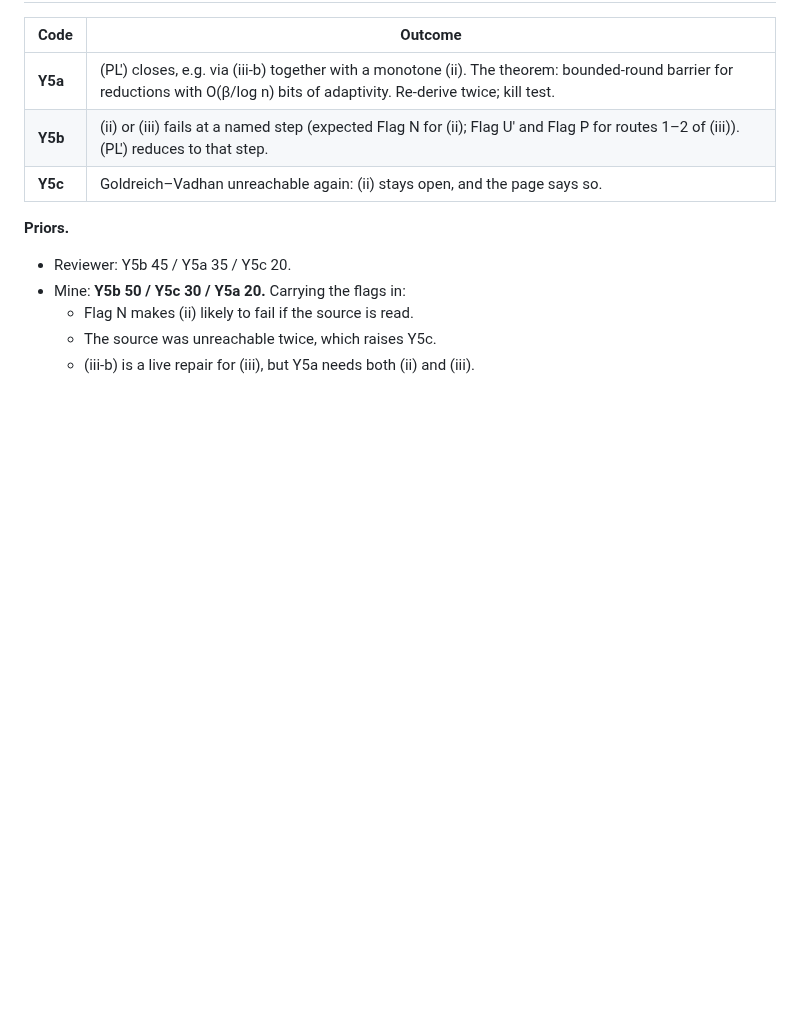
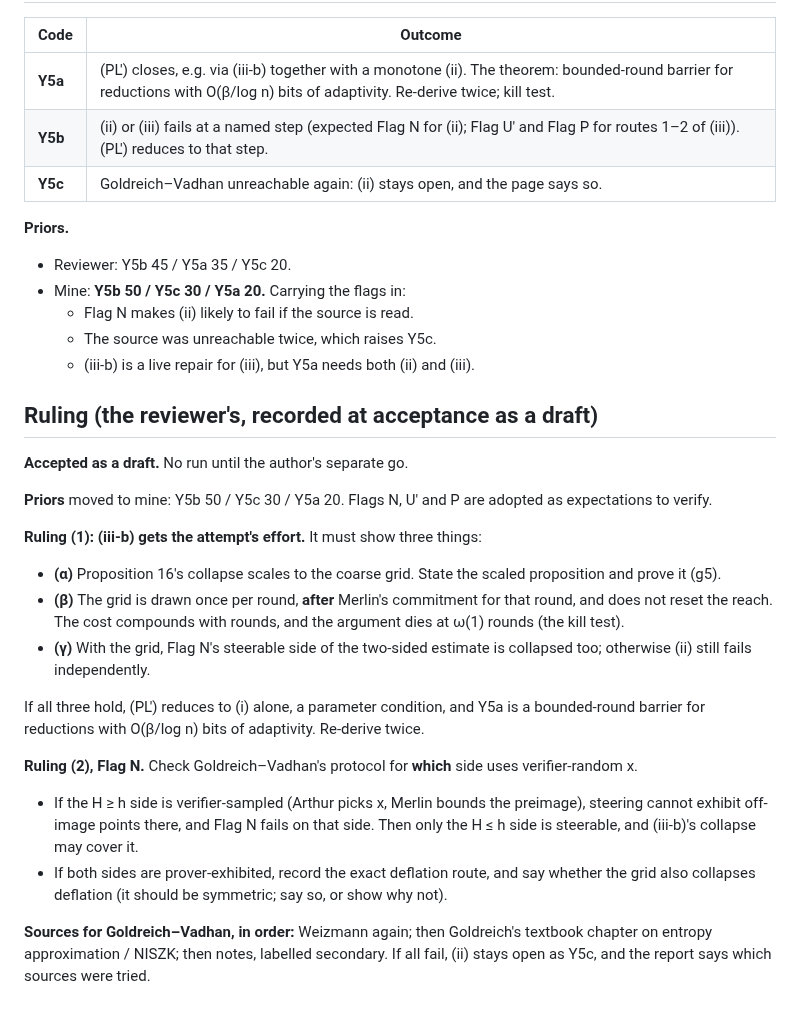
Before and after one commit to Recursive-Emergence/RE, a Markdown page: pvsnp/Y5_close_PLprime_preregistration.md, the part around the change. GitHub-like rendering; blank space fills up the shorter version.

Commit message:
Y5 pre-reg: record the reviewer's ruling (draft accepted; (iii-b) three checks; Flag N side check; GV source order)
Claude-Session: https://claude.ai/code/session_015QLKxP23gtz11sirfWnxF8

```diff
--- a/pvsnp/Y5_close_PLprime_preregistration.md
+++ b/pvsnp/Y5_close_PLprime_preregistration.md
@@ -91,3 +91,22 @@ To be checked: (iii-b)'s grid does not somehow reset per round.
   - Flag N makes (ii) likely to fail if the source is read.
   - The source was unreachable twice, which raises Y5c.
   - (iii-b) is a live repair for (iii), but Y5a needs both (ii) and (iii).
+
+## Ruling (the reviewer's, recorded at acceptance as a draft)
+
+**Accepted as a draft.** No run until the author's separate go.
+
+**Priors** moved to mine: Y5b 50 / Y5c 30 / Y5a 20. Flags N, U′ and P are adopted as expectations to verify.
+
+**Ruling (1): (iii-b) gets the attempt's effort.** It must show three things:
+- **(α)** Proposition 16's collapse scales to the coarse grid. State the scaled proposition and prove it (g5).
+- **(β)** The grid is drawn once per round, **after** Merlin's commitment for that round, and does not reset the reach. The cost compounds with rounds, and the argument dies at ω(1) rounds (the kill test).
+- **(γ)** With the grid, Flag N's steerable side of the two-sided estimate is collapsed too; otherwise (ii) still fails independently.
+
+If all three hold, (PL′) reduces to (i) alone, a parameter condition, and Y5a is a bounded-round barrier for reductions with O(β/log n) bits of adaptivity. Re-derive twice.
+
+**Ruling (2), Flag N.** Check Goldreich–Vadhan's protocol for **which** side uses verifier-random x.
+- If the H ≥ h side is verifier-sampled (Arthur picks x, Merlin bounds the preimage), steering cannot exhibit off-image points there, and Flag N fails on that side. Then only the H ≤ h side is steerable, and (iii-b)'s collapse may cover it.
+- If both sides are prover-exhibited, record the exact deflation route, and say whether the grid also collapses deflation (it should be symmetric; say so, or show why not).
+
+**Sources for Goldreich–Vadhan, in order:** Weizmann again; then Goldreich's textbook chapter on entropy approximation / NISZK; then notes, labelled secondary. If all fail, (ii) stays open as Y5c, and the report says which sources were tried.
```
